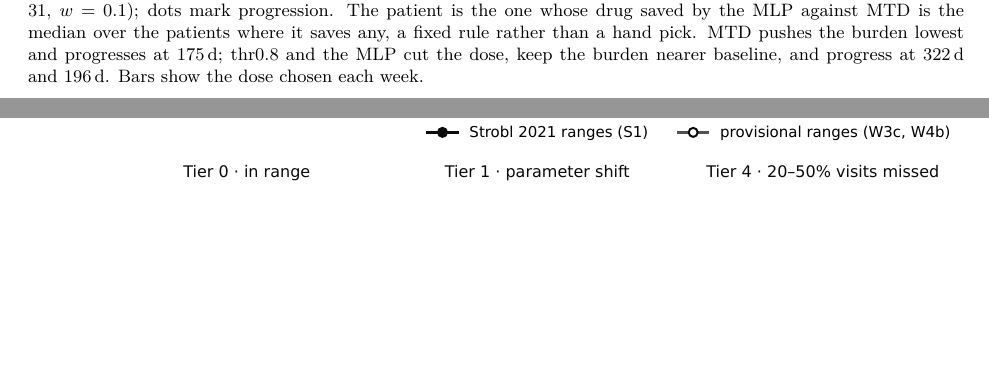
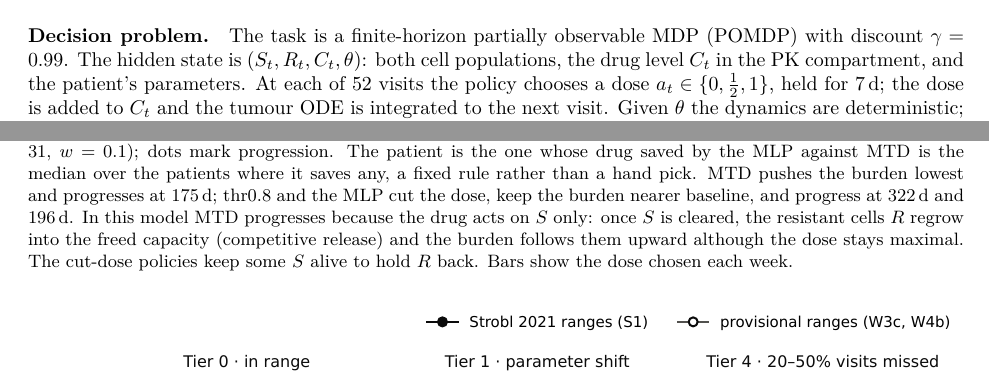
Before and after one commit to Dante-Berth/Continuous_Time_RL_Policies_for_Robust_Cancer_Adaptive_Therapy, a LaTeX paper (paper/main.tex): two parts of pages 3 and 4 of 13 before the commit and two parts of pages 2 and 4 of 14 after it, joined at a grey line, cut at the place of the change, the shorter picture padded with empty space. Compiled offline with pdfLaTeX.

Commit message:
[docs] paper: define the POMDP (hidden state, action, observation, discount) in Setup; explain the MTD regrowth in the Fig. 1 caption
Co-Authored-By: Claude Sonnet 5.5 <noreply@anthropic.com>

```diff
--- a/paper/main.tex
+++ b/paper/main.tex
@@ -128,6 +128,7 @@ ranges). Strobl et al.'s own fits to prostate-cancer patients extend to costs
 above 50\%, paired with low turnover (their Fig.~5C). We therefore report it as
 a second, high-cost regime, whose ranges are not taken from the literature.
 % L703
+\paragraph{Decision problem.} The task is a finite-horizon partially observable MDP (POMDP) with discount $\gamma=0.99$. The hidden state is $(S_t,R_t,C_t,\theta)$: both cell populations, the drug level $C_t$ in the PK compartment, and the patient's parameters. At each of 52 visits the policy chooses a dose $a_t\in\{0,\tfrac12,1\}$, held for 7\,d; the dose is added to $C_t$ and the tumour ODE is integrated to the next visit. Given $\theta$ the dynamics are deterministic; the randomness is the sampled patient and the observation noise. The observation is $o_t=\log\frac{S_t+R_t}{S_0+R_0}+\varepsilon_t$ with $\varepsilon_t\sim\mathcal{N}(0,0.05^2)$, and the policy $\pi(a_t\mid o_{1:t})$ sees only the history of $o$ (the MLP only the latest value). The reward is given below.
 \paragraph{Episodes and reward.} 52 weekly visits (357\,d). The policy sees
 only $\log(\text{burden}/\text{baseline})$ with 5\% log-normal noise, never $S$
 or $R$, and chooses a dose in $\{0, \tfrac12, 1\}$. Progression (TTP) is a 20\%
@@ -173,7 +174,7 @@ is the one whose drug saved by the MLP against MTD is the median over the
 patients where it saves any, a fixed rule rather than a hand pick. MTD
 pushes the burden lowest and progresses at 175\,d; thr0.8 and the MLP
 cut the dose, keep the burden nearer baseline, and progress at 322\,d and
-196\,d. Bars show the dose chosen each week.}\label{fig:task}
+196\,d. In this model MTD progresses because the drug acts on $S$ only: once $S$ is cleared, the resistant cells $R$ regrow into the freed capacity (competitive release) and the burden follows them upward although the dose stays maximal. The cut-dose policies keep some $S$ alive to hold $R$ back. Bars show the dose chosen each week.}\label{fig:task}
 \end{figure}
 
 \section{Results}\label{sec:results}
```
